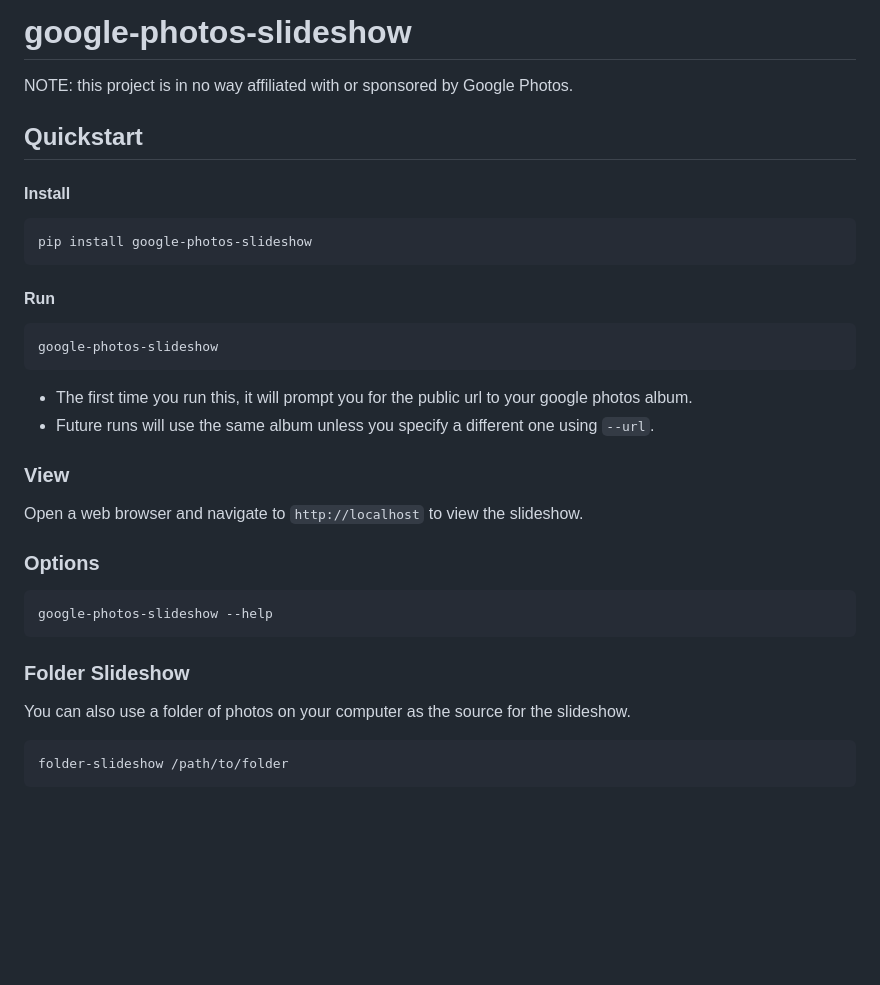
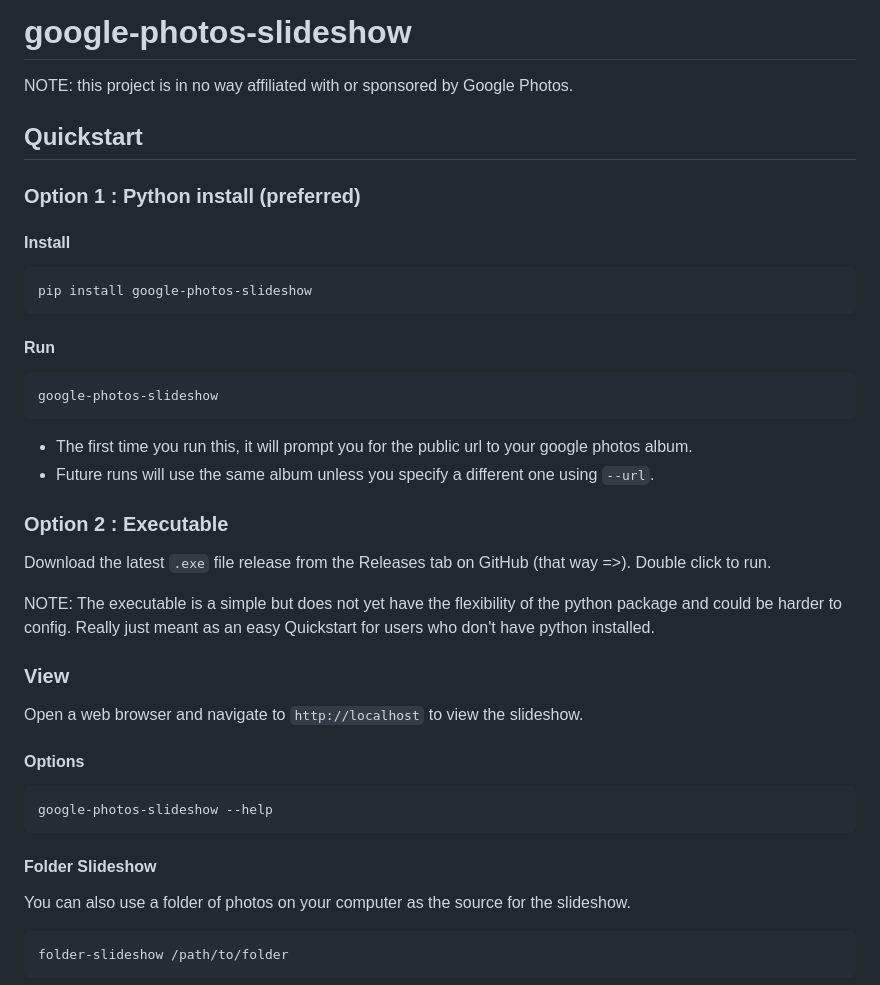
Before and after one commit to modularizer/google-photos-slideshow, a Markdown page: README.md, the part around the change. Rendered like a GitHub page; blank space fills up the shorter version.

Commit message:
first executable

````diff
--- a/README.md
+++ b/README.md
@@ -3,6 +3,7 @@
 NOTE: this project is in no way affiliated with or sponsored by Google Photos.
 
 ## Quickstart
+### Option 1 : Python install (preferred)
 #### Install
 ```commandline
 pip install google-photos-slideshow
@@ -15,16 +16,24 @@ google-photos-slideshow
 * The first time you run this, it will prompt you for the public url to your google photos album.
 * Future runs will use the same album unless you specify a different one using `--url`.
 
+### Option 2 : Executable
+Download the latest `.exe` file release from the Releases tab on GitHub (that way =>). Double click to run.
+
+NOTE: The executable is a simple but does not yet have the flexibility of the python package and could be harder to config.
+Really just meant as an easy Quickstart for users who don't have python installed.
+
+
+
 ### View
 Open a web browser and navigate to `http://localhost` to view the slideshow.
 
-### Options
+#### Options
 ```commandline
 google-photos-slideshow --help
 ```
 
 
-### Folder Slideshow
+#### Folder Slideshow
 You can also use a folder of photos on your computer as the source for the slideshow.
 ```commandline
 folder-slideshow /path/to/folder
````
